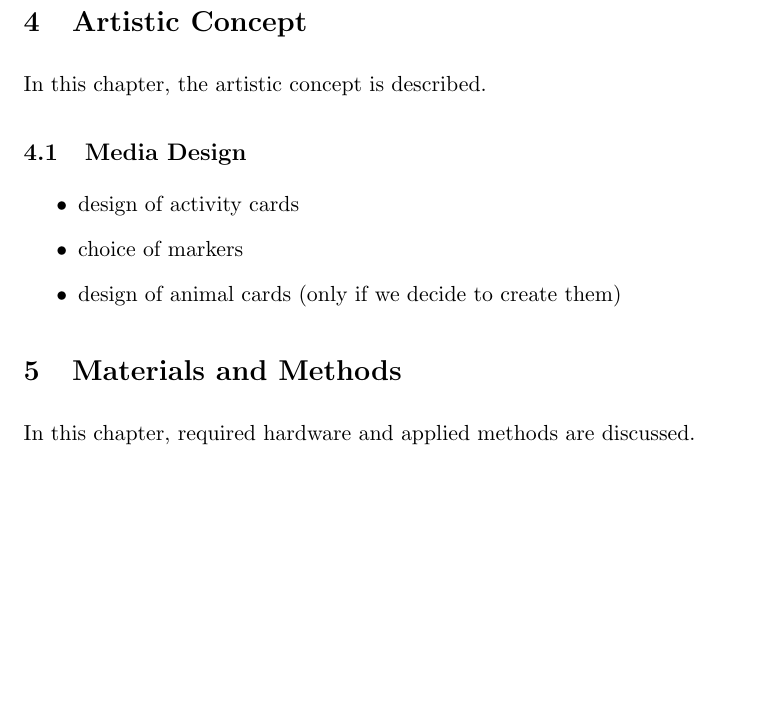
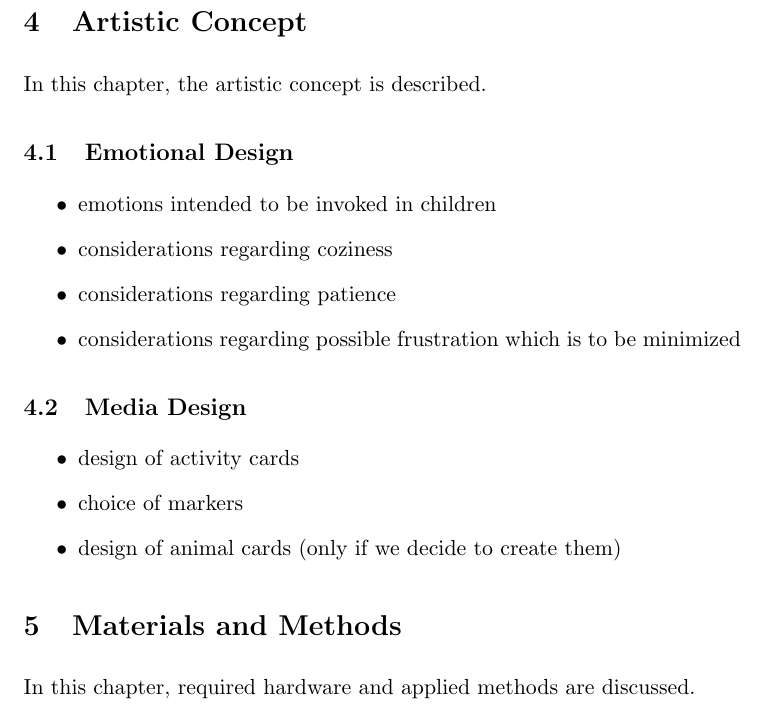
Before and after one commit to aisven/drawing2story, a LaTeX document (documents/proposal/drawing2story-proposal.tex, which reads documents/proposal/section/subsection/emotional_design.tex): part of page 4 of 7, cut so that both start at the same text, the shorter picture padded with empty space. Compiled offline with pdfLaTeX; a LaTeX package or settings file that is missing is left out.

Commit message:
add subsection emotional design

```diff
--- a/documents/proposal/drawing2story-proposal.tex
+++ b/documents/proposal/drawing2story-proposal.tex
@@ -62,6 +62,7 @@ Moreover, technical risks are considered, whereby we also state our solutions to
 
 \section{Artistic Concept}
 In this chapter, the artistic concept is described.
+\input{./section/subsection/emotional_design}
 \input{./section/subsection/media_design}
 
 \section{Materials and Methods}
--- /dev/null
+++ b/documents/proposal/section/subsection/emotional_design.tex
@@ -0,0 +1,8 @@
+\subsection{Emotional Design}
+
+\begin{itemize}
+    \item emotions intended to be invoked in children
+    \item considerations regarding coziness
+    \item considerations regarding patience
+    \item considerations regarding possible frustration which is to be minimized
+\end{itemize}
```
